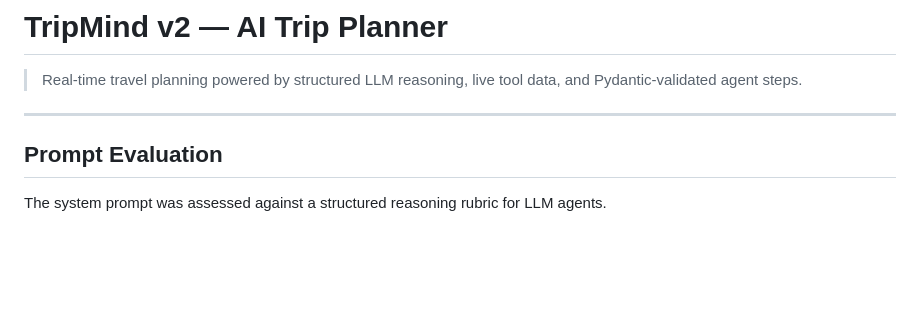
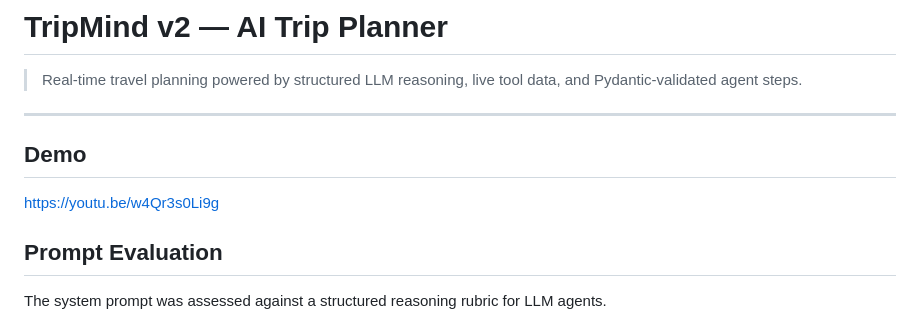
Before and after one commit to rashigoel/tripmind, a Markdown page: README.md, the part around the change. Rendered like a GitHub page; blank space fills up the shorter version.

```diff
--- a/README.md
+++ b/README.md
@@ -3,6 +3,9 @@
 > Real-time travel planning powered by structured LLM reasoning, live tool data, and Pydantic-validated agent steps.
 
 ---
+
+## Demo
+https://youtu.be/w4Qr3s0Li9g
 
 ## Prompt Evaluation
 
```
